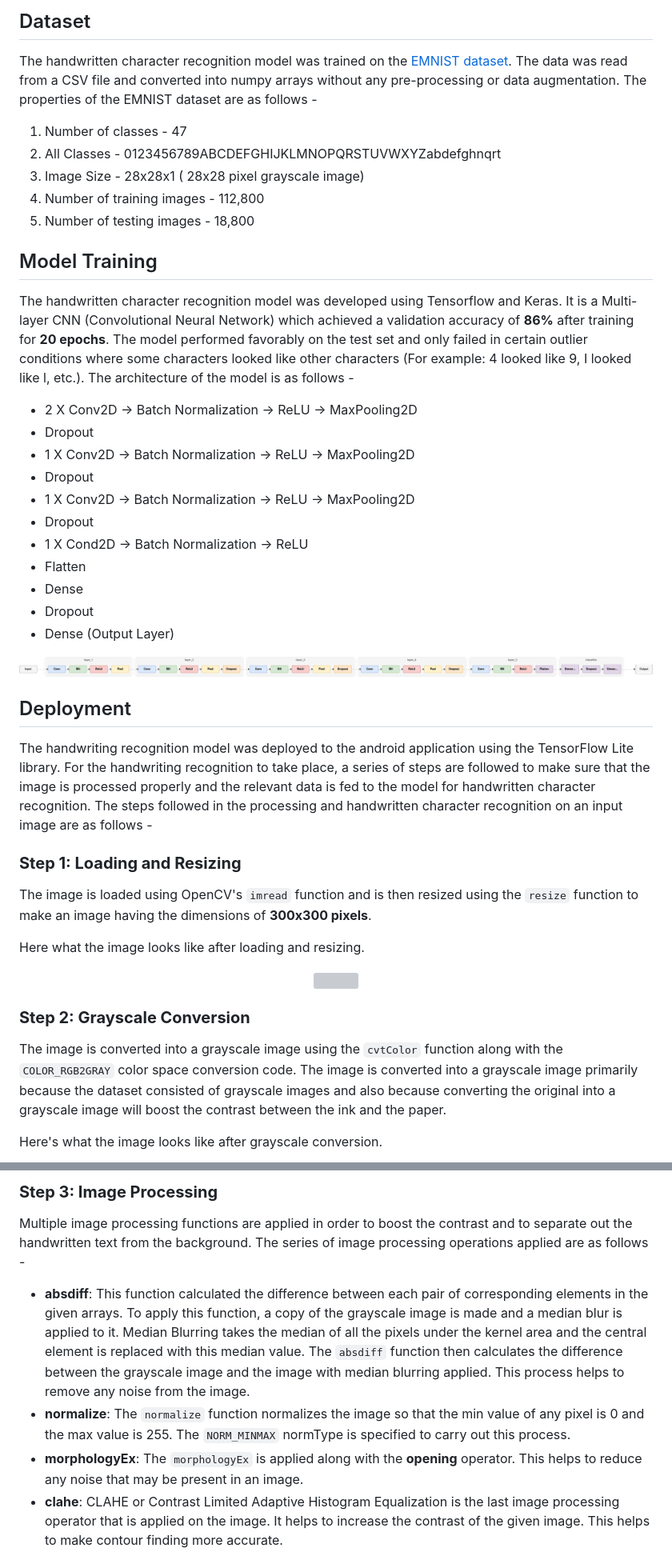
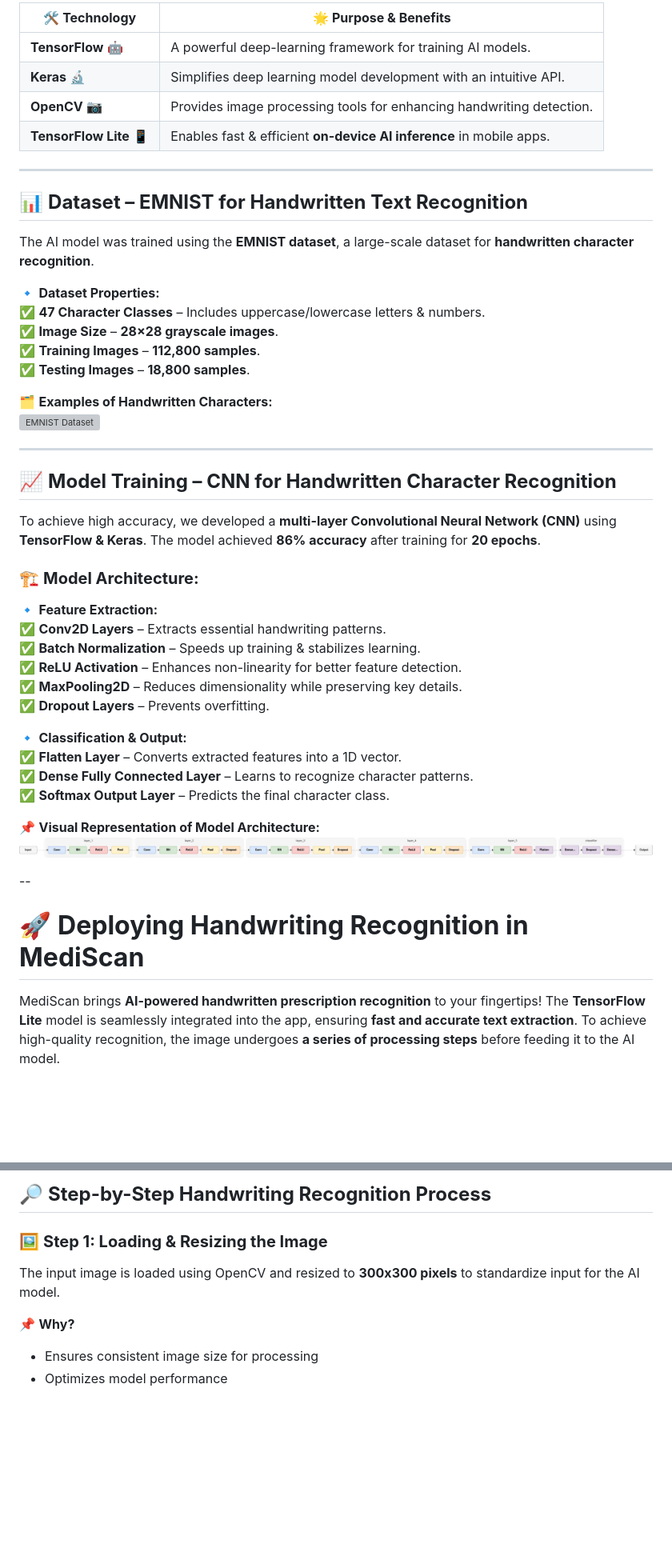
Before and after one commit to nidhikumari30/MediScan, a Markdown page: README.md, 2 parts joined by grey strips. Shown: that part at 80% size. Drawn GitHub-style; blank space fills up the shorter version; grey boxes are pictures that could not be loaded.

```diff
--- a/README.md
+++ b/README.md
@@ -46,49 +43,52 @@ The handwriting recognition pipeline is the core component of this project. The
 
-## Dataset
+| 🛠️ **Technology**  | 🌟 **Purpose & Benefits**  |
+|-------------------|-----------------------------------------------------------------|
+| **TensorFlow** 🤖 | A powerful deep-learning framework for training AI models.  |
+| **Keras** 🔬 | Simplifies deep learning model development with an intuitive API. |
+| **OpenCV** 📷 | Provides image processing tools for enhancing handwriting detection. |
+| **TensorFlow Lite** 📱 | Enables fast & efficient **on-device AI inference** in mobile apps. |
 
-The handwritten character recognition model was trained on the [EMNIST dataset](https://www.kaggle.com/crawford/emnist). The data was read from a CSV file and converted into numpy arrays without any pre-processing or data augmentation. The properties of the EMNIST dataset are as follows -
+---
 
-1. Number of classes - 47
-2. All Classes - 0123456789ABCDEFGHIJKLMNOPQRSTUVWXYZabdefghnqrt
-3. Image Size - 28x28x1 ( 28x28 pixel grayscale image)
-4. Number of training images - 112,800
-5. Number of testing images - 18,800
+## 📊 **Dataset – EMNIST for Handwritten Text Recognition**
 
-## Model Training
+The AI model was trained using the **EMNIST dataset**, a large-scale dataset for **handwritten character recognition**.
 
-The handwritten character recognition model was developed using Tensorflow and Keras. It is a Multi-layer CNN (Convolutional Neural Network) which achieved a validation accuracy of **86%** after training for **20 epochs**. The model performed favorably on the test set and only failed in certain outlier conditions where some characters looked like other characters (For example: 4 looked like 9, I looked like l, etc.). The architecture of the model is as follows -
+🔹 **Dataset Properties:**
+✅ **47 Character Classes** – Includes uppercase/lowercase letters & numbers.
+✅ **Image Size** – **28×28 grayscale images**.
+✅ **Training Images** – **112,800 samples**.
+✅ **Testing Images** – **18,800 samples**.
 
-- 2 X Conv2D → Batch Normalization → ReLU → MaxPooling2D
-- Dropout
-- 1 X Conv2D → Batch Normalization → ReLU → MaxPooling2D
-- Dropout
-- 1 X Conv2D → Batch Normalization → ReLU → MaxPooling2D
-- Dropout
-- 1 X Cond2D → Batch Normalization → ReLU
-- Flatten
-- Dense
-- Dropout
-- Dense (Output Layer)
+🗂️ **Examples of Handwritten Characters:**
+![EMNIST Dataset](docs/emnist-samples.png)
 
-![The structure of the Handwriting Recognition Model](docs/model.png)
+---
 
-## Deployment
+## 📈 **Model Training – CNN for Handwritten Character Recognition**
 
-The handwriting recognition model was deployed to the android application using the TensorFlow Lite library. For the handwriting recognition to take place, a series of steps are followed to make sure that the image is processed properly and the relevant data is fed to the model for handwritten character recognition. The steps followed in the processing and handwritten character recognition on an input image are as follows -
+To achieve high accuracy, we developed a **multi-layer Convolutional Neural Network (CNN)** using **TensorFlow & Keras**. The model achieved **86% accuracy** after training for **20 epochs**.
 
-### **Step 1: Loading and Resizing**
+### 🏗️ **Model Architecture:**
 
-The image is loaded using OpenCV's `imread` function and is then resized using the `resize` function to make an image having the dimensions of **300x300 pixels**.
+🔹 **Feature Extraction:**
+✅ **Conv2D Layers** – Extracts essential handwriting patterns.
+✅ **Batch Normalization** – Speeds up training & stabilizes learning.
+✅ **ReLU Activation** – Enhances non-linearity for better feature detection.
+✅ **MaxPooling2D** – Reduces dimensionality while preserving key details.
+✅ **Dropout Layers** – Prevents overfitting.
 
-Here what the image looks like after loading and resizing.
+🔹 **Classification & Output:**
+✅ **Flatten Layer** – Converts extracted features into a 1D vector.
+✅ **Dense Fully Connected Layer** – Learns to recognize character patterns.
+✅ **Softmax Output Layer** – Predicts the final character class.
 
-<p align="center">
-  <img src="docs/input_image.png">
-</p>
+📌 **Visual Representation of Model Architecture:**
+![CNN Model Architecture](docs/model.png)
 
-### **Step 2: Grayscale Conversion**
+--
 
-The image is converted into a grayscale image using the `cvtColor` function along with the `COLOR_RGB2GRAY` color space conversion code. The image is converted into a grayscale image primarily because the dataset consisted of grayscale images and also because converting the original into a grayscale image will boost the contrast between the ink and the paper.
+# 🚀 **Deploying Handwriting Recognition in MediScan**
 
-Here's what the image looks like after grayscale conversion.
+MediScan brings **AI-powered handwritten prescription recognition** to your fingertips! The **TensorFlow Lite** model is seamlessly integrated into the app, ensuring **fast and accurate text extraction**. To achieve high-quality recognition, the image undergoes **a series of processing steps** before feeding it to the AI model.
 
@@ -98,10 +96,10 @@ Here's what the image looks like after grayscale conversion.
 
-### **Step 3: Image Processing**
+## 🔎 **Step-by-Step Handwriting Recognition Process**
 
-Multiple image processing functions are applied in order to boost the contrast and to separate out the handwritten text from the background. The series of image processing operations applied are as follows -
+### 🖼️ **Step 1: Loading & Resizing the Image**
+The input image is loaded using OpenCV and resized to **300x300 pixels** to standardize input for the AI model.
 
-- **absdiff**: This function calculated the difference between each pair of corresponding elements in the given arrays. To apply this function, a copy of the grayscale image is made and a median blur is applied to it. Median Blurring takes the median of all the pixels under the kernel area and the central element is replaced with this median value. The `absdiff` function then calculates the difference between the grayscale image and the image with median blurring applied. This process helps to remove any noise from the image.
-- **normalize**: The `normalize` function normalizes the image so that the min value of any pixel is 0 and the max value is 255. The `NORM_MINMAX` normType is specified to carry out this process.
-- **morphologyEx**: The `morphologyEx` is applied along with the **opening** operator. This helps to reduce any noise that may be present in an image.
-- **clahe**: CLAHE or Contrast Limited Adaptive Histogram Equalization is the last image processing operator that is applied on the image. It helps to increase the contrast of the given image. This helps to make contour finding more accurate.
+📌 **Why?**
+- Ensures consistent image size for processing
+- Optimizes model performance
 
```
Also changed, not shown: other parts of README.md (+168 -81 lines), docs/flow.png (added).
